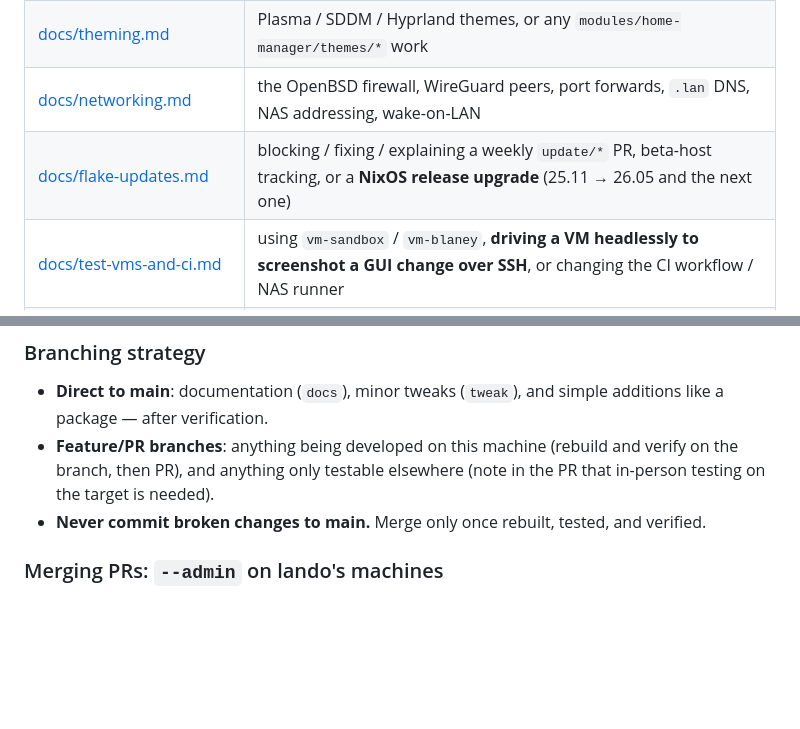
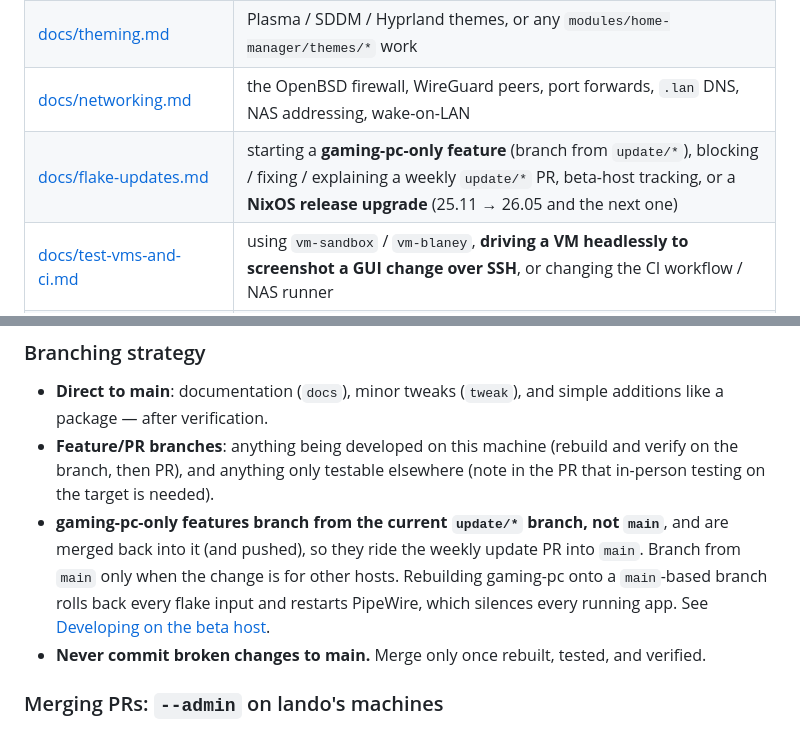
Before and after one commit to landonreekstin/nixos-config, a Markdown page: CLAUDE.md, 2 parts joined by grey strips. Drawn GitHub-style; blank space fills up the shorter version.

```diff
--- a/CLAUDE.md
+++ b/CLAUDE.md
@@ -16,7 +16,7 @@ in `docs/` — read the matching file when the task calls for it:
 | [docs/architecture.md](docs/architecture.md) | adding a host file, deciding where an option is *declared*, or refactoring/moving config (incl. the no-op proof recipes) |
 | [docs/theming.md](docs/theming.md) | Plasma / SDDM / Hyprland themes, or any `modules/home-manager/themes/*` work |
 | [docs/networking.md](docs/networking.md) | the OpenBSD firewall, WireGuard peers, port forwards, `.lan` DNS, NAS addressing, wake-on-LAN |
-| [docs/flake-updates.md](docs/flake-updates.md) | blocking / fixing / explaining a weekly `update/*` PR, beta-host tracking, or a **NixOS release upgrade** (25.11 → 26.05 and the next one) |
+| [docs/flake-updates.md](docs/flake-updates.md) | starting a **gaming-pc-only feature** (branch from `update/*`), blocking / fixing / explaining a weekly `update/*` PR, beta-host tracking, or a **NixOS release upgrade** (25.11 → 26.05 and the next one) |
 | [docs/test-vms-and-ci.md](docs/test-vms-and-ci.md) | using `vm-sandbox` / `vm-blaney`, **driving a VM headlessly to screenshot a GUI change over SSH**, or changing the CI workflow / NAS runner |
 | [docs/remote-xfce-rdp.md](docs/remote-xfce-rdp.md) | XFCE-over-xrdp work, or a `rebuild` that didn't visibly change a live XFCE session |
 | [docs/installation.md](docs/installation.md) | deploying a new host or re-installing an existing one |
@@ -426,6 +426,12 @@ rebuild-test
 - **Feature/PR branches**: anything being developed on this machine (rebuild and verify on
   the branch, then PR), and anything only testable elsewhere (note in the PR that in-person
   testing on the target is needed).
+- **gaming-pc-only features branch from the current `update/*` branch, not `main`**, and
+  are merged back into it (and pushed), so they ride the weekly update PR into `main`.
+  Branch from `main` only when the change is for other hosts. Rebuilding gaming-pc onto a
+  `main`-based branch rolls back every flake input and restarts PipeWire, which silences
+  every running app. See
+  [Developing on the beta host](docs/flake-updates.md#developing-on-the-beta-host).
 - **Never commit broken changes to main.** Merge only once rebuilt, tested, and verified.
 
 ### Merging PRs: `--admin` on lando's machines
```
Also changed, not shown: docs/flake-updates.md (+47 -1 lines).
